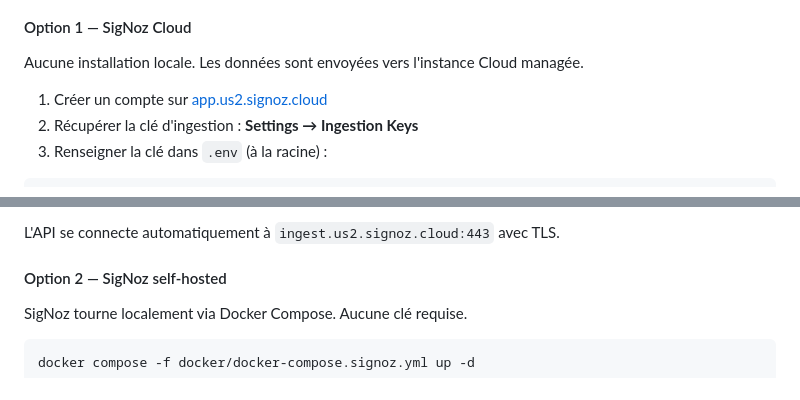
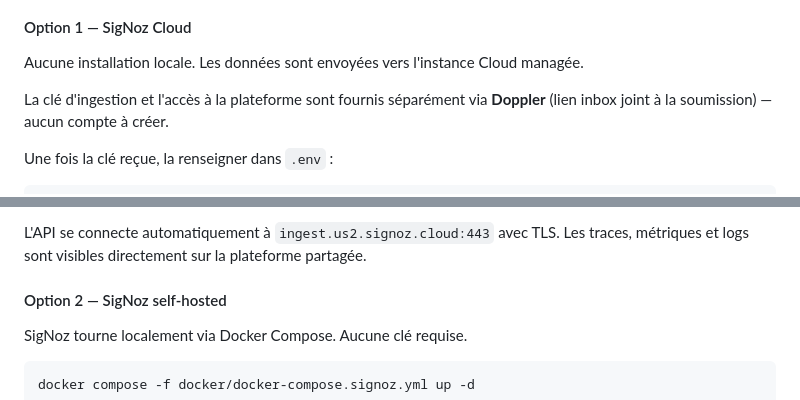
Before and after one commit to AndyMelone/artefact-arteci, a Markdown page: README.md, 2 parts joined by grey strips. Rendered like a GitHub page.

Commit message:
docs: SigNoz Cloud key delivered via Doppler inbox, platform access shared

````diff
--- a/README.md
+++ b/README.md
@@ -87,8 +87,8 @@ Le projet exporte traces, métriques et logs via OpenTelemetry vers **SigNoz**.
 
 Aucune installation locale. Les données sont envoyées vers l'instance Cloud managée.
 
-1. Créer un compte sur [app.us2.signoz.cloud](https://app.us2.signoz.cloud)
-2. Récupérer la clé d'ingestion : **Settings → Ingestion Keys**
-3. Renseigner la clé dans `.env` (à la racine) :
+La clé d'ingestion et l'accès à la plateforme sont fournis séparément via **Doppler** (lien inbox joint à la soumission) — aucun compte à créer.
+
+Une fois la clé reçue, la renseigner dans `.env` :
 
 ```bash
@@ -96,6 +96,6 @@ SIGNOZ_INGESTION_KEY=<votre-clé>
 ```
 
-L'API se connecte automatiquement à `ingest.us2.signoz.cloud:443` avec TLS.
+L'API se connecte automatiquement à `ingest.us2.signoz.cloud:443` avec TLS. Les traces, métriques et logs sont visibles directement sur la plateforme partagée.
 
 #### Option 2 — SigNoz self-hosted
 
````
Also changed, not shown: other parts of README.md (+1 -1 lines).
